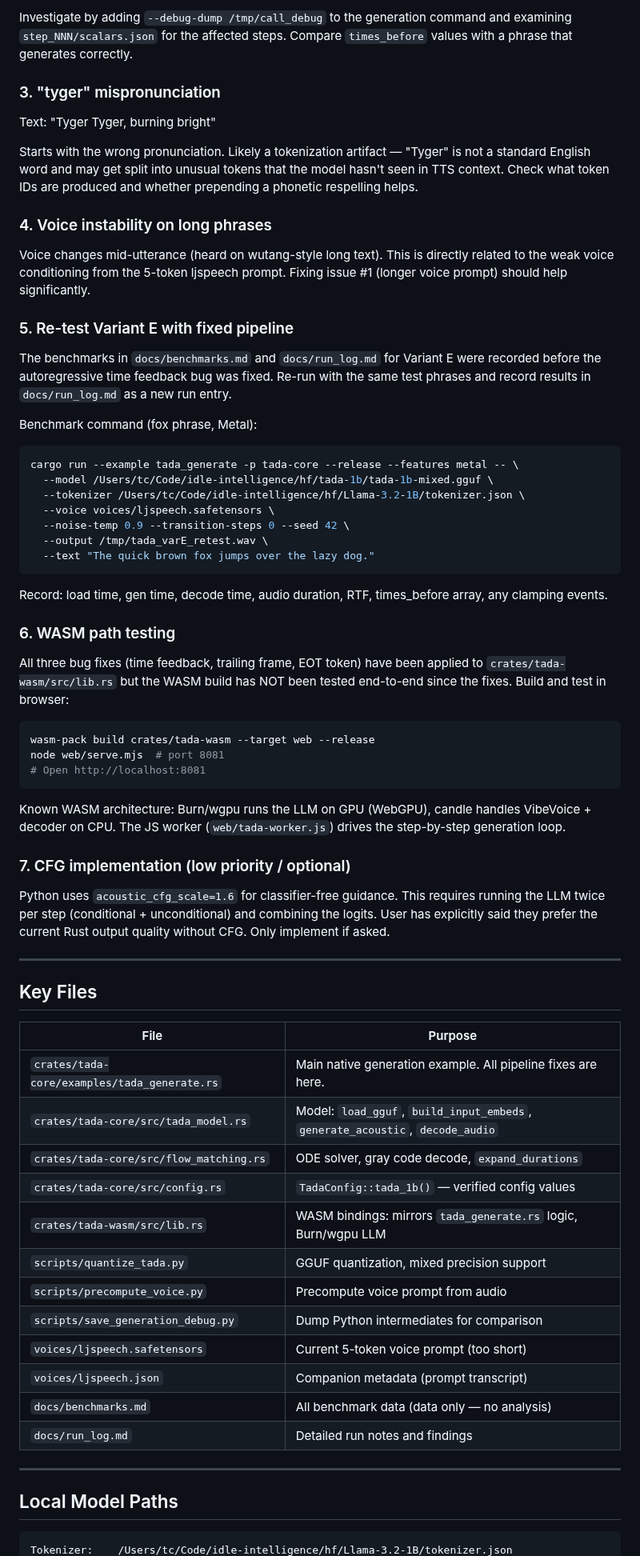
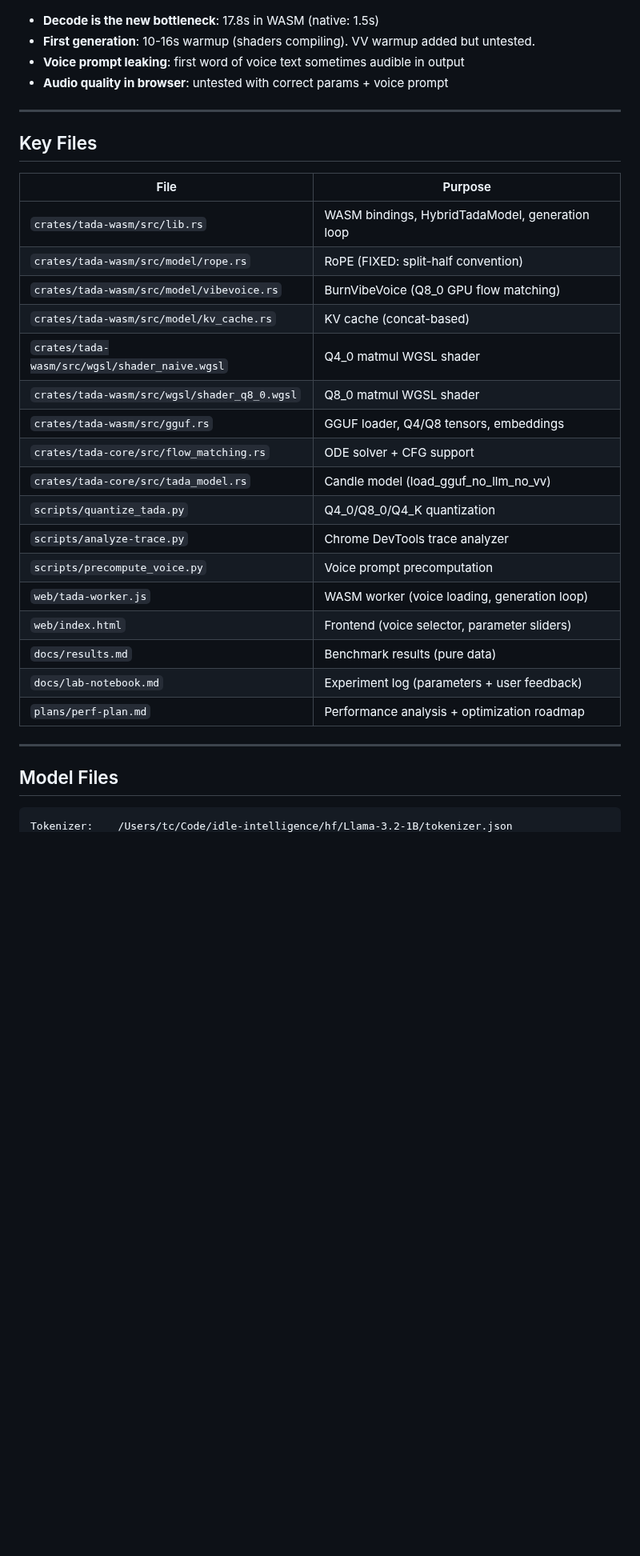
Before and after one commit to idle-intelligence/tts-web, a Markdown page: plans/next-session-prompt.md, the part around one of its changes. Shown at 80% size. Rendered like a GitHub page; blank space fills up the shorter version.

````diff
--- a/plans/next-session-prompt.md
+++ b/plans/next-session-prompt.md
@@ -154,64 +110,7 @@ causing the audio to cut short. The model predicts almost-zero durations for "ca
-Investigate by adding `--debug-dump /tmp/call_debug` to the generation command and
-examining `step_NNN/scalars.json` for the affected steps. Compare `times_before`
-values with a phrase that generates correctly.
-
-### 3. "tyger" mispronunciation
-
-Text: "Tyger Tyger, burning bright"
-
-Starts with the wrong pronunciation. Likely a tokenization artifact — "Tyger" is
-not a standard English word and may get split into unusual tokens that the model
-hasn't seen in TTS context. Check what token IDs are produced and whether prepending
-a phonetic respelling helps.
-
-### 4. Voice instability on long phrases
-
-Voice changes mid-utterance (heard on wutang-style long text). This is directly
-related to the weak voice conditioning from the 5-token ljspeech prompt. Fixing
-issue #1 (longer voice prompt) should help significantly.
-
-### 5. Re-test Variant E with fixed pipeline
-
-The benchmarks in `docs/benchmarks.md` and `docs/run_log.md` for Variant E were
-recorded before the autoregressive time feedback bug was fixed. Re-run with the same
-test phrases and record results in `docs/run_log.md` as a new run entry.
-
-Benchmark command (fox phrase, Metal):
-```bash
-cargo run --example tada_generate -p tada-core --release --features metal -- \
-  --model /Users/tc/Code/idle-intelligence/hf/tada-1b/tada-1b-mixed.gguf \
-  --tokenizer /Users/tc/Code/idle-intelligence/hf/Llama-3.2-1B/tokenizer.json \
-  --voice voices/ljspeech.safetensors \
-  --noise-temp 0.9 --transition-steps 0 --seed 42 \
-  --output /tmp/tada_varE_retest.wav \
-  --text "The quick brown fox jumps over the lazy dog."
-```
-
-Record: load time, gen time, decode time, audio duration, RTF, times_before array,
-any clamping events.
-
-### 6. WASM path testing
-
-All three bug fixes (time feedback, trailing frame, EOT token) have been applied to
-`crates/tada-wasm/src/lib.rs` but the WASM build has NOT been tested end-to-end
-since the fixes. Build and test in browser:
-
-```bash
-wasm-pack build crates/tada-wasm --target web --release
-node web/serve.mjs  # port 8081
-# Open http://localhost:8081
-```
-
-Known WASM architecture: Burn/wgpu runs the LLM on GPU (WebGPU), candle handles
-VibeVoice + decoder on CPU. The JS worker (`web/tada-worker.js`) drives the
-step-by-step generation loop.
-
-### 7. CFG implementation (low priority / optional)
-
-Python uses `acoustic_cfg_scale=1.6` for classifier-free guidance. This requires
-running the LLM twice per step (conditional + unconditional) and combining the
-logits. User has explicitly said they prefer the current Rust output quality without
-CFG. Only implement if asked.
+- **Decode is the new bottleneck**: 17.8s in WASM (native: 1.5s)
+- **First generation**: 10-16s warmup (shaders compiling). VV warmup added but untested.
+- **Voice prompt leaking**: first word of voice text sometimes audible in output
+- **Audio quality in browser**: untested with correct params + voice prompt
 
 ---
 
@@ -219,22 +118,27 @@ CFG. Only implement if asked.
 
 | File | Purpose |
 |------|---------|
-| `crates/tada-core/examples/tada_generate.rs` | Main native generation example. All pipeline fixes are here. |
-| `crates/tada-core/src/tada_model.rs` | Model: `load_gguf`, `build_input_embeds`, `generate_acoustic`, `decode_audio` |
-| `crates/tada-core/src/flow_matching.rs` | ODE solver, gray code decode, `expand_durations` |
-| `crates/tada-core/src/config.rs` | `TadaConfig::tada_1b()` — verified config values |
-| `crates/tada-wasm/src/lib.rs` | WASM bindings: mirrors `tada_generate.rs` logic, Burn/wgpu LLM |
-| `scripts/quantize_tada.py` | GGUF quantization, mixed precision support |
-| `scripts/precompute_voice.py` | Precompute voice prompt from audio |
-| `scripts/save_generation_debug.py` | Dump Python intermediates for comparison |
-| `voices/ljspeech.safetensors` | Current 5-token voice prompt (too short) |
-| `voices/ljspeech.json` | Companion metadata (prompt transcript) |
-| `docs/benchmarks.md` | All benchmark data (data only — no analysis) |
-| `docs/run_log.md` | Detailed run notes and findings |
+| `crates/tada-wasm/src/lib.rs` | WASM bindings, HybridTadaModel, generation loop |
+| `crates/tada-wasm/src/model/rope.rs` | RoPE (FIXED: split-half convention) |
+| `crates/tada-wasm/src/model/vibevoice.rs` | BurnVibeVoice (Q8_0 GPU flow matching) |
+| `crates/tada-wasm/src/model/kv_cache.rs` | KV cache (concat-based) |
+| `crates/tada-wasm/src/wgsl/shader_naive.wgsl` | Q4_0 matmul WGSL shader |
+| `crates/tada-wasm/src/wgsl/shader_q8_0.wgsl` | Q8_0 matmul WGSL shader |
+| `crates/tada-wasm/src/gguf.rs` | GGUF loader, Q4/Q8 tensors, embeddings |
+| `crates/tada-core/src/flow_matching.rs` | ODE solver + CFG support |
+| `crates/tada-core/src/tada_model.rs` | Candle model (load_gguf_no_llm_no_vv) |
+| `scripts/quantize_tada.py` | Q4_0/Q8_0/Q4_K quantization |
+| `scripts/analyze-trace.py` | Chrome DevTools trace analyzer |
+| `scripts/precompute_voice.py` | Voice prompt precomputation |
+| `web/tada-worker.js` | WASM worker (voice loading, generation loop) |
+| `web/index.html` | Frontend (voice selector, parameter sliders) |
+| `docs/results.md` | Benchmark results (pure data) |
+| `docs/lab-notebook.md` | Experiment log (parameters + user feedback) |
+| `plans/perf-plan.md` | Performance analysis + optimization roadmap |
 
 ---
 
-## Local Model Paths
+## Model Files
 
 ```
 Tokenizer:    /Users/tc/Code/idle-intelligence/hf/Llama-3.2-1B/tokenizer.json
````
Also changed, not shown: other parts of plans/next-session-prompt.md (+99 -130 lines).
